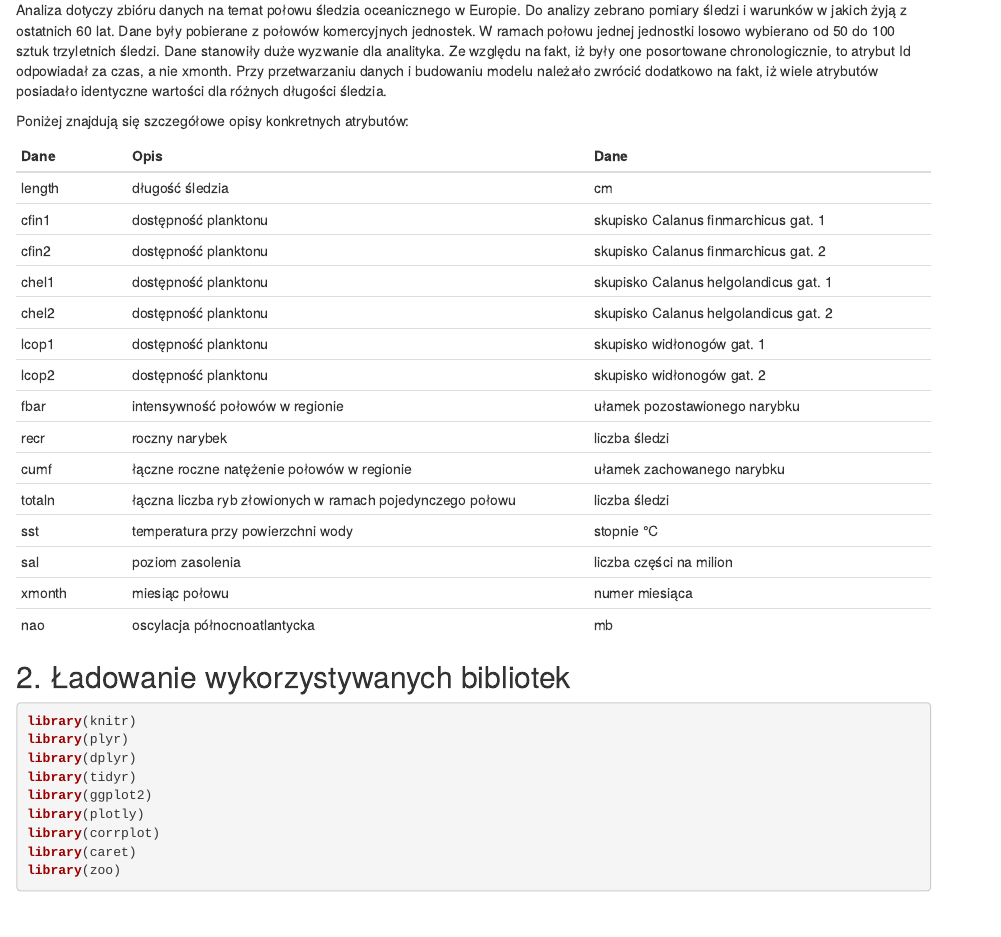
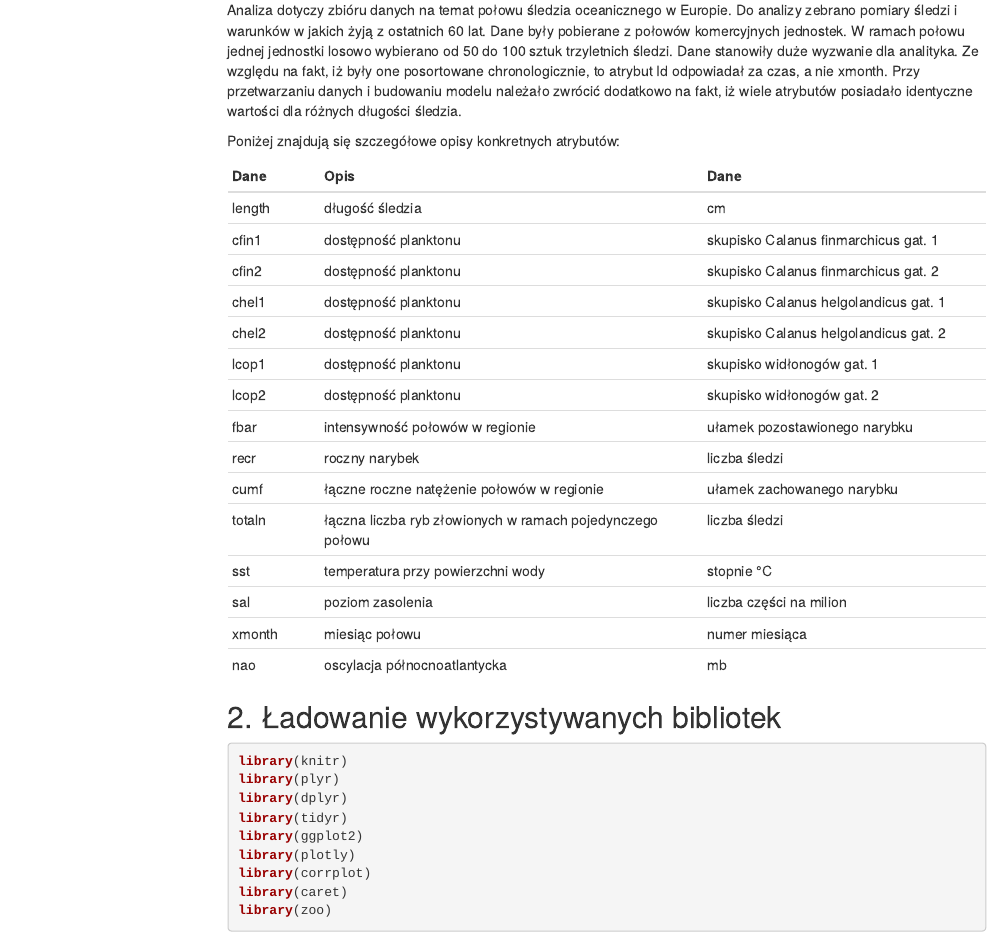
Before and after one commit to caponami/R---ledzie, an R Markdown document (Analiza długości śledziarmd.Rmd): the page in a window 1100 px wide, from 180 px down. Rendered offline with R 4.5, knitr and Pandoc, with nearby package versions; both versions are drawn in the output format of the newer one; some code elsewhere in the file could not run offline; menus at the side of the page are left out.

Commit message:
Add files via upload

````diff
--- a/Analiza długości śledziarmd.Rmd
+++ b/Analiza długości śledziarmd.Rmd
@@ -4,11 +4,13 @@ author: "Michał Myśliński"
 date: "`r format(Sys.time(), '%d %B, %Y')`"
 always_allow_html: yes
 output:
-  md_document:
+  html_document:
     toc: true
-    toc_depth: 2
+    toc_float:
+      collapsed: false
+      smooth_scroll: false
+---
 
----
 
 ```{r setup, include=FALSE}
 knitr::opts_chunk$set(echo = TRUE)
````
Also changed, not shown: 1 other file.
